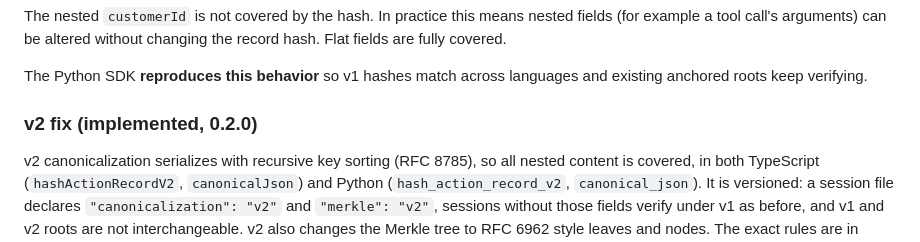
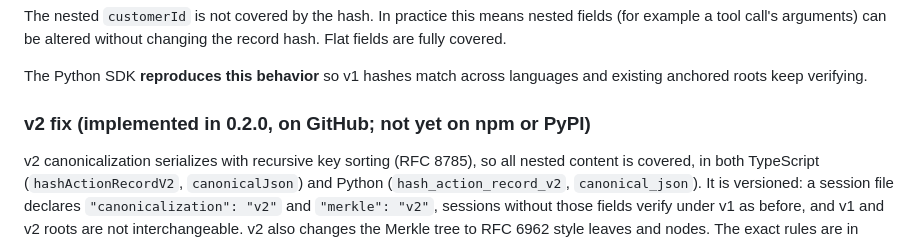
Before and after one commit to cluthrv/agentledger, a Markdown page: python/CANONICALIZATION.md, the part around the change. Drawn GitHub-style.

```diff
--- a/python/CANONICALIZATION.md
+++ b/python/CANONICALIZATION.md
@@ -68,7 +68,7 @@ changing the record hash. Flat fields are fully covered.
 The Python SDK **reproduces this behavior** so v1 hashes match across
 languages and existing anchored roots keep verifying.
 
-### v2 fix (implemented, 0.2.0)
+### v2 fix (implemented in 0.2.0, on GitHub; not yet on npm or PyPI)
 
 v2 canonicalization serializes with recursive key sorting (RFC 8785), so all
 nested content is covered, in both TypeScript (`hashActionRecordV2`,
```
Also changed, not shown: README.md (+24 -2 lines), python/README.md (+5 -1 lines).
